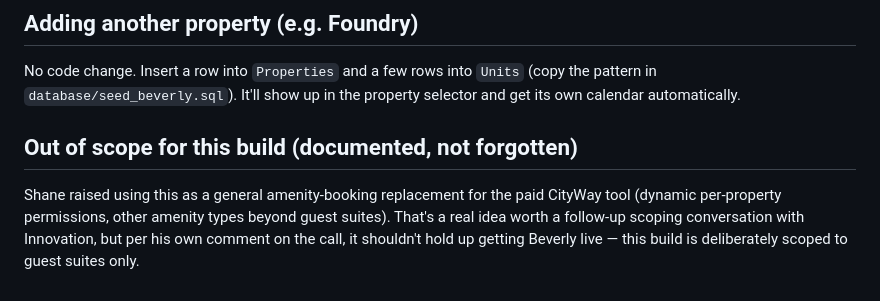
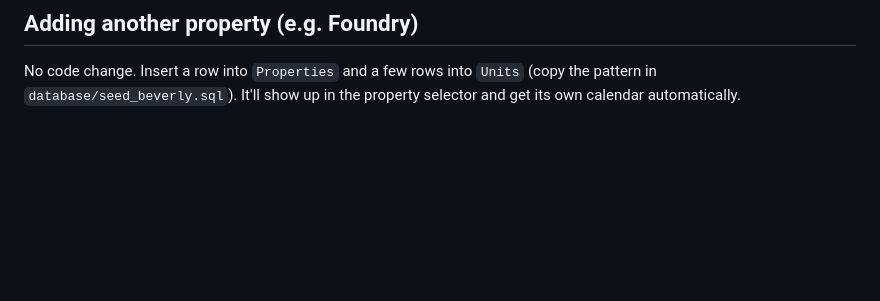
Before and after one commit to Buckingham-Companies/bki-guest-suite-tracker-pm, a Markdown page: README.md, the part around the change. Rendered like a GitHub page; blank space fills up the shorter version.

```diff
--- a/README.md
+++ b/README.md
@@ -72,11 +72,3 @@ department slug with the Innovation team before creating the actual GitHub repo
 No code change. Insert a row into `Properties` and a few rows into `Units` (copy the
 pattern in `database/seed_beverly.sql`). It'll show up in the property selector and
 get its own calendar automatically.
-
-## Out of scope for this build (documented, not forgotten)
-
-Shane raised using this as a general amenity-booking replacement for the paid CityWay
-tool (dynamic per-property permissions, other amenity types beyond guest suites). That's
-a real idea worth a follow-up scoping conversation with Innovation, but per his own
-comment on the call, it shouldn't hold up getting Beverly live — this build is
-deliberately scoped to guest suites only.
```
